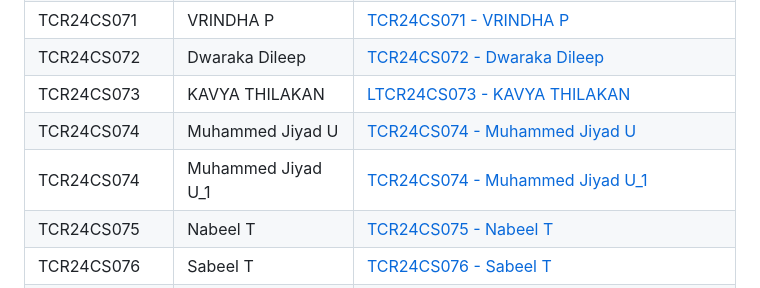
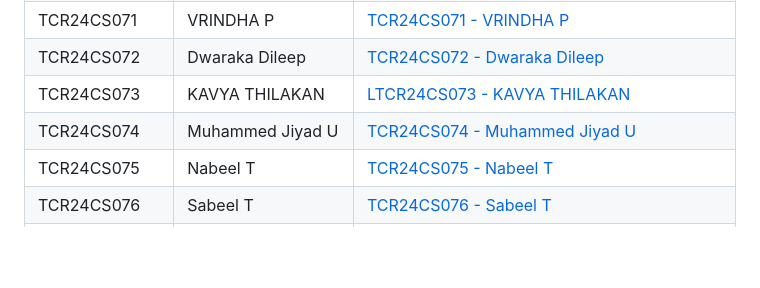
Before and after one commit to gabsgj/Pattern-Recognition-S4-Assignments, a Markdown page: README.md, the part around the change. Rendered like a GitHub page; blank space fills up the shorter version.

```diff
--- a/README.md
+++ b/README.md
@@ -78,7 +78,6 @@ This repository contains all the student submissions for the HMM Baum-Welch Algo
 | TCR24CS072 | Dwaraka Dileep | [TCR24CS072 - Dwaraka Dileep](./TCR24CS072%20-%20Dwaraka%20Dileep) |
 | TCR24CS073 | KAVYA THILAKAN | [LTCR24CS073 - KAVYA THILAKAN](./LTCR24CS073%20-%20KAVYA%20THILAKAN) |
 | TCR24CS074 | Muhammed Jiyad U | [TCR24CS074 - Muhammed Jiyad U](./TCR24CS074%20-%20Muhammed%20Jiyad%20U) |
-| TCR24CS074 | Muhammed Jiyad U_1 | [TCR24CS074 - Muhammed Jiyad U_1](./TCR24CS074%20-%20Muhammed%20Jiyad%20U_1) |
 | TCR24CS075 | Nabeel T | [TCR24CS075 - Nabeel T](./TCR24CS075%20-%20Nabeel%20T) |
 | TCR24CS076 | Sabeel T | [TCR24CS076 - Sabeel T](./TCR24CS076%20-%20Sabeel%20T) |
 | TCR24CS077 | Shima Shamsudheen | [TCR24CS077 - Shima Shamsudheen](./TCR24CS077%20-%20Shima%20Shamsudheen) |
```
Also changed, not shown: TCR24CS008 - Alan Ali/README.md (+1 -1 lines).
